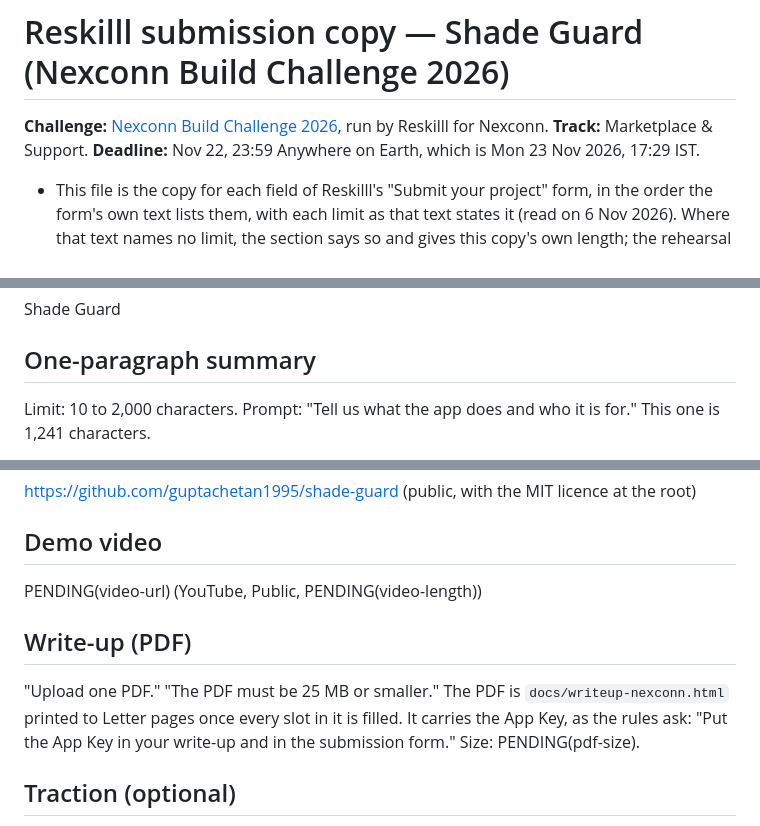
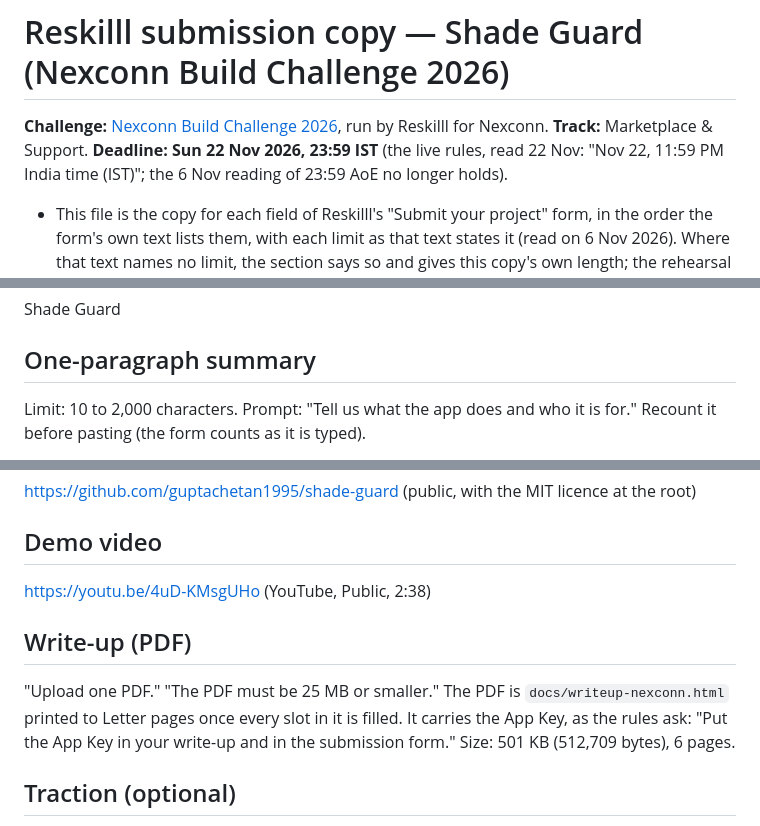
Before and after one commit to guptachetan1995/shade-guard, a Markdown page: docs/submission-nexconn.md, 3 parts joined by grey strips. Rendered like a GitHub page.

```diff
--- a/docs/submission-nexconn.md
+++ b/docs/submission-nexconn.md
@@ -1,8 +1,9 @@
 # Reskilll submission copy — Shade Guard (Nexconn Build Challenge 2026)
 
 **Challenge:** [Nexconn Build Challenge 2026](https://reskilll.com/hack/nexconn), run by Reskilll
-for Nexconn. **Track:** Marketplace & Support. **Deadline:** Nov 22, 23:59 Anywhere on Earth, which
-is Mon 23 Nov 2026, 17:29 IST.
+for Nexconn. **Track:** Marketplace & Support. **Deadline:** **Sun 22 Nov 2026, 23:59 IST** (the
+live rules, read 22 Nov: "Nov 22, 11:59 PM India time (IST)"; the 6 Nov reading of 23:59 AoE no
+longer holds).
 
 - This file is the copy for each field of Reskilll's "Submit your project" form, in the order the
   form's own text lists them, with each limit as that text states it (read on 6 Nov 2026). Where that text
@@ -48,6 +49,6 @@ Shade Guard
 
 ## One-paragraph summary
 
-Limit: 10 to 2,000 characters. Prompt: "Tell us what the app does and who it is for." This one is
-1,241 characters.
+Limit: 10 to 2,000 characters. Prompt: "Tell us what the app does and who it is for." Recount it
+before pasting (the form counts as it is typed).
 
@@ -114,13 +115,13 @@ https://github.com/guptachetan1995/shade-guard (public, with the MIT licence at
 
 ## Demo video
 
-PENDING(video-url) (YouTube, Public, PENDING(video-length))
+https://youtu.be/4uD-KMsgUHo (YouTube, Public, 2:38)
 
 ## Write-up (PDF)
 
 "Upload one PDF." "The PDF must be 25 MB or smaller." The PDF is `docs/writeup-nexconn.html`
 printed to Letter pages once every slot in it is filled. It carries the App Key, as the rules ask:
-"Put the App Key in your write-up and in the submission form." Size: PENDING(pdf-size).
+"Put the App Key in your write-up and in the submission form." Size: 501 KB (512,709 bytes), 6 pages.
 
 ## Traction (optional)
 
```
Also changed, not shown: other parts of docs/submission-nexconn.md (+2 -2 lines), README.md (+10 -4 lines), docs/nexconn-notes.md (+5 -4 lines), docs/img/nexconn-thread-moved.png (added), 2 other files.
